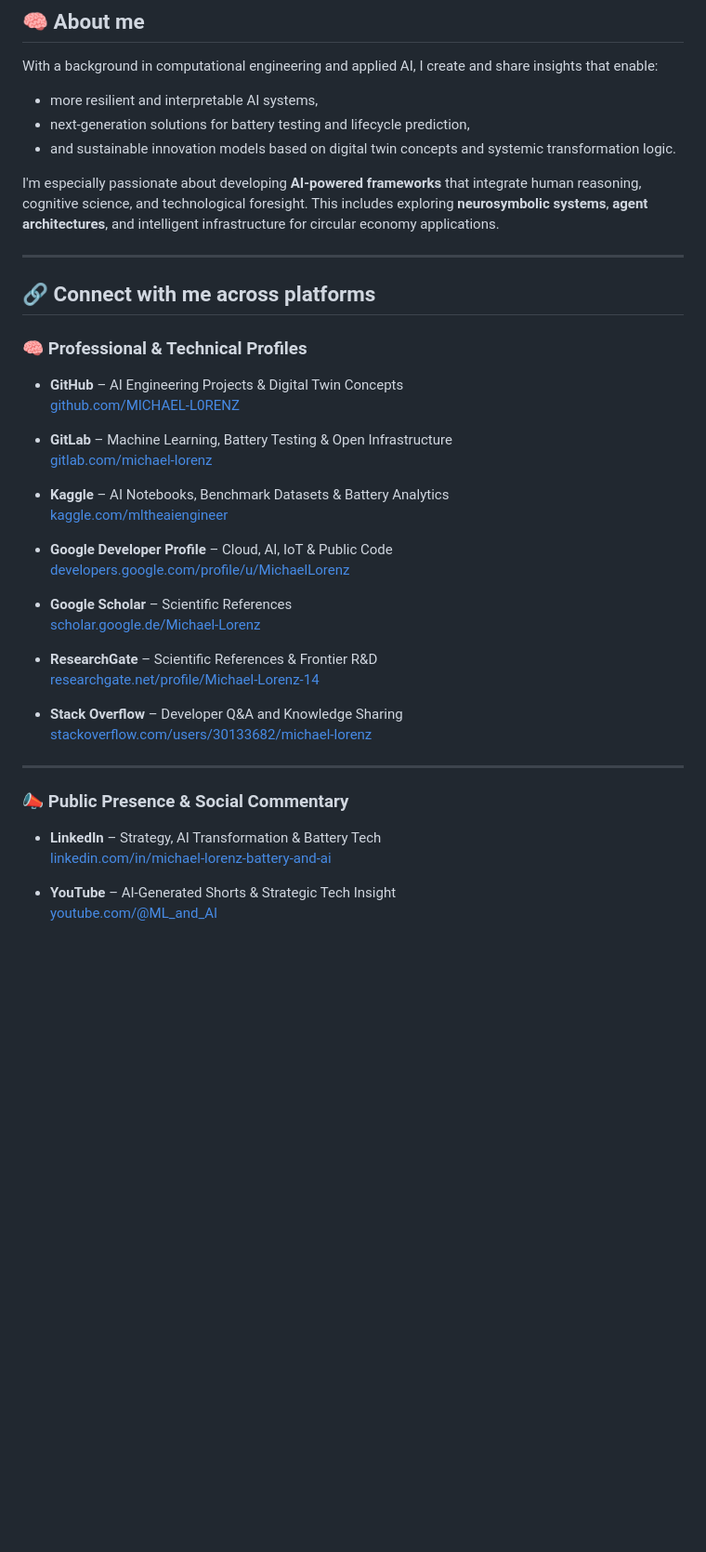
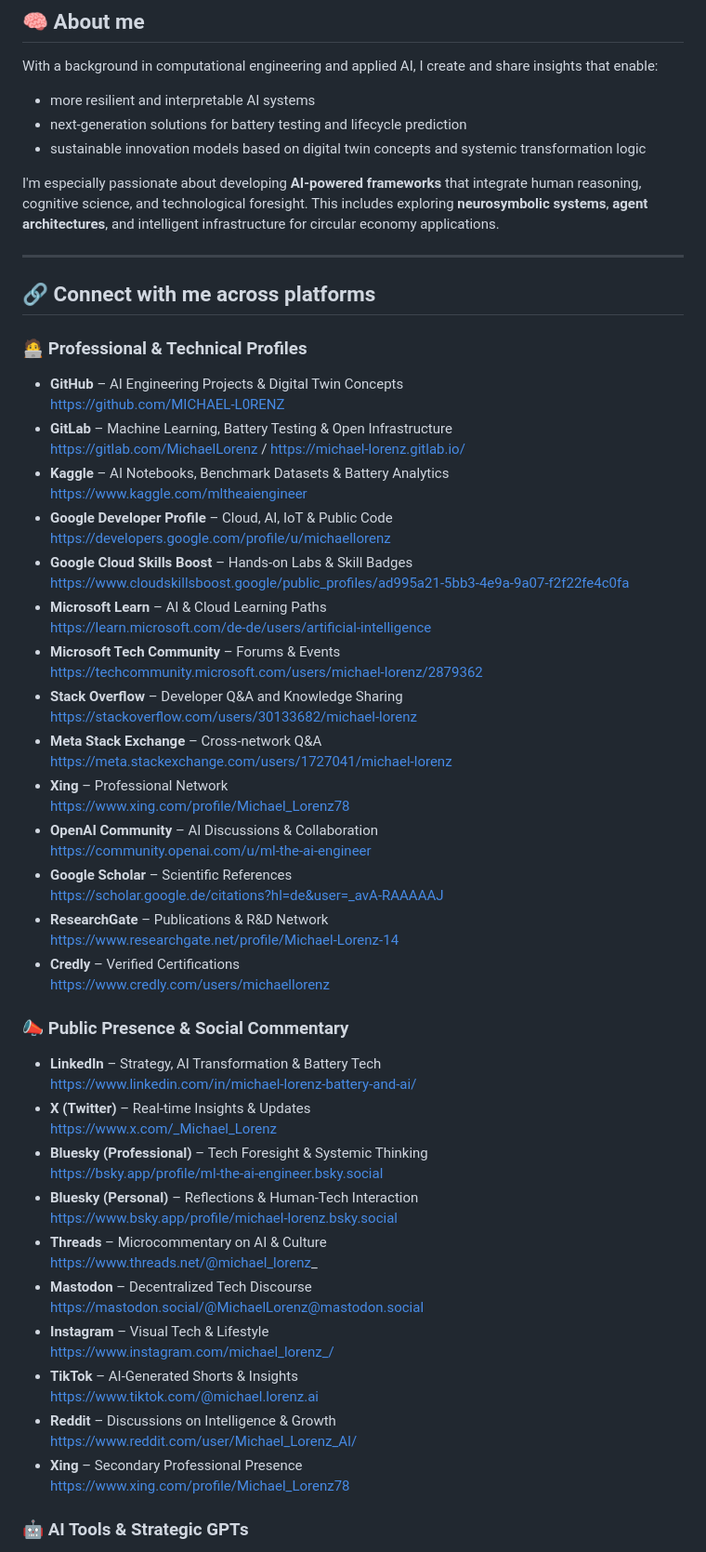
Before and after one commit to MICHAEL-L0RENZ/michael-lorenz-ai-engineer, a Markdown page: README.md, the part around one of its changes. Shown at 93% size. Rendered like a GitHub page; blank space fills up the shorter version.

```diff
--- a/README.md
+++ b/README.md
@@ -10,9 +10,9 @@ Driven by curiosity, sustainability, and the pursuit of long-term value, I build
 
 With a background in computational engineering and applied AI, I create and share insights that enable:
 
-- more resilient and interpretable AI systems,
-- next-generation solutions for battery testing and lifecycle prediction,
-- and sustainable innovation models based on digital twin concepts and systemic transformation logic.
+- more resilient and interpretable AI systems
+- next-generation solutions for battery testing and lifecycle prediction
+- sustainable innovation models based on digital twin concepts and systemic transformation logic
 
 I'm especially passionate about developing **AI-powered frameworks** that integrate human reasoning, cognitive science, and technological foresight. This includes exploring **neurosymbolic systems**, **agent architectures**, and intelligent infrastructure for circular economy applications.
 
@@ -20,36 +20,59 @@ I'm especially passionate about developing **AI-powered frameworks** that integr
 
 ## 🔗 Connect with me across platforms
 
-### 🧠 Professional & Technical Profiles
+### 🧑‍💻 Professional & Technical Profiles
 
 - **GitHub** – AI Engineering Projects & Digital Twin Concepts
-  [github.com/MICHAEL-L0RENZ](https://github.com/MICHAEL-L0RENZ)
-
+  https://github.com/MICHAEL-L0RENZ
 - **GitLab** – Machine Learning, Battery Testing & Open Infrastructure
-  [gitlab.com/michael-lorenz](https://gitlab.com/michael-lorenz)
-
+  https://gitlab.com/MichaelLorenz / https://michael-lorenz.gitlab.io/
 - **Kaggle** – AI Notebooks, Benchmark Datasets & Battery Analytics
-  [kaggle.com/mltheaiengineer](https://www.kaggle.com/mltheaiengineer)
-
+  https://www.kaggle.com/mltheaiengineer
 - **Google Developer Profile** – Cloud, AI, IoT & Public Code
-  [developers.google.com/profile/u/MichaelLorenz](https://developers.google.com/profile/u/michaellorenz)
-
+  https://developers.google.com/profile/u/michaellorenz
+- **Google Cloud Skills Boost** – Hands‑on Labs & Skill Badges
+  https://www.cloudskillsboost.google/public_profiles/ad995a21-5bb3-4e9a-9a07-f2f22fe4c0fa
+- **Microsoft Learn** – AI & Cloud Learning Paths
+  https://learn.microsoft.com/de-de/users/artificial-intelligence
+- **Microsoft Tech Community** – Forums & Events
+  https://techcommunity.microsoft.com/users/michael-lorenz/2879362
+- **Stack Overflow** – Developer Q&A and Knowledge Sharing
+  https://stackoverflow.com/users/30133682/michael-lorenz
+- **Meta Stack Exchange** – Cross‑network Q&A
+  https://meta.stackexchange.com/users/1727041/michael-lorenz
+- **Xing** – Professional Network
+  https://www.xing.com/profile/Michael_Lorenz78
+- **OpenAI Community** – AI Discussions & Collaboration
+  https://community.openai.com/u/ml-the-ai-engineer
 - **Google Scholar** – Scientific References
-  [scholar.google.de/Michael-Lorenz](https://scholar.google.de/citations?user=_avA-RAAAAAJ&hl=de)
-
-- **ResearchGate** – Scientific References & Frontier R&D
-  [researchgate.net/profile/Michael-Lorenz-14](https://www.researchgate.net/profile/Michael-Lorenz-14)
-
-- **Stack Overflow** – Developer Q&A and Knowledge Sharing
-  [stackoverflow.com/users/30133682/michael-lorenz](https://stackoverflow.com/users/30133682/michael-lorenz)
-
----
+  https://scholar.google.de/citations?hl=de&user=_avA-RAAAAAJ
+- **ResearchGate** – Publications & R&D Network
+  https://www.researchgate.net/profile/Michael-Lorenz-14
+- **Credly** – Verified Certifications
+  https://www.credly.com/users/michaellorenz
 
 ### 📣 Public Presence & Social Commentary
 
 - **LinkedIn** – Strategy, AI Transformation & Battery Tech
-  [linkedin.com/in/michael-lorenz-battery-and-ai](https://www.linkedin.com/in/michael-lorenz-battery-and-ai)
+  https://www.linkedin.com/in/michael-lorenz-battery-and-ai/
+- **X (Twitter)** – Real‑time Insights & Updates
+  https://www.x.com/_Michael_Lorenz
+- **Bluesky (Professional)** – Tech Foresight & Systemic Thinking
+  https://bsky.app/profile/ml-the-ai-engineer.bsky.social
+- **Bluesky (Personal)** – Reflections & Human‑Tech Interaction
+  https://www.bsky.app/profile/michael-lorenz.bsky.social
+- **Threads** – Microcommentary on AI & Culture
+  https://www.threads.net/@michael_lorenz_
+- **Mastodon** – Decentralized Tech Discourse
+  https://mastodon.social/@MichaelLorenz@mastodon.social
+- **Instagram** – Visual Tech & Lifestyle
+  https://www.instagram.com/michael_lorenz_/
+- **TikTok** – AI‑Generated Shorts & Insights
+  https://www.tiktok.com/@michael.lorenz.ai
+- **Reddit** – Discussions on Intelligence & Growth
+  https://www.reddit.com/user/Michael_Lorenz_AI/
+- **Xing** – Secondary Professional Presence
+  https://www.xing.com/profile/Michael_Lorenz78
 
-- **YouTube** – AI-Generated Shorts & Strategic Tech Insight
-  [youtube.com/@ML_and_AI](https://www.youtube.com/@ML_and_AI)
+### 🤖 AI Tools & Strategic GPTs
 
```
Also changed, not shown: other parts of README.md (+53 -43 lines).
